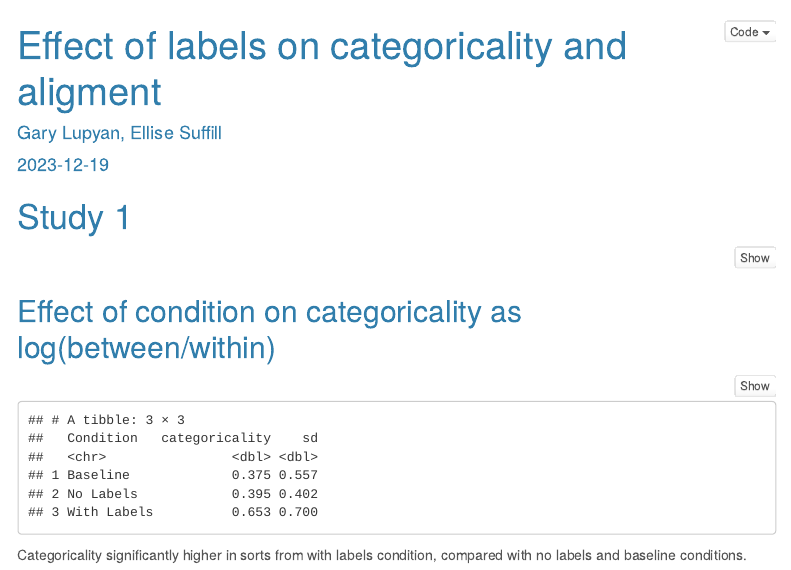
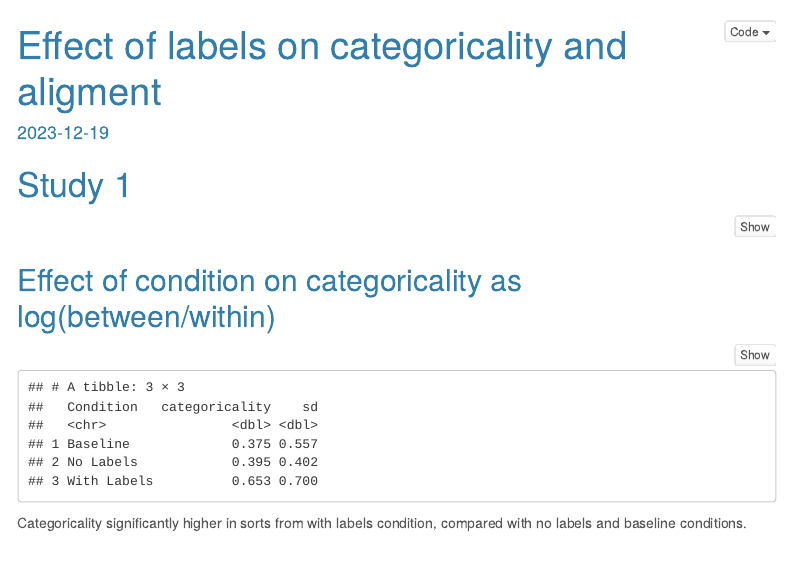
Before and after one commit to emsuffille/labels_alignment, an R Markdown document (2_sort_task/free_sort_analyses.Rmd): the page in a window 1100 px wide, from its top. The pictures show the output file 2_sort_task/free_sort_analyses.html that the author committed with the source, opened offline; menus at the side of the page are left out.

Commit message:
update free sort script

```diff
--- a/2_sort_task/free_sort_analyses.Rmd
+++ b/2_sort_task/free_sort_analyses.Rmd
@@ -1,6 +1,5 @@
 ---
 title: "Effect of labels on categoricality and aligment"
-author: "Gary Lupyan, Ellise Suffill"
 date: "2023-12-19"
 output:
   html_document:
```
Also changed, not shown: 2_sort_task/free_sort_analyses.html, 2_sort_task/plots/CEL_1_alignment_controlled_by_categoricality_scatter.pdf, 2_sort_task/plots/CEL_1_alignment_controlled_by_categoricality_violin_mean.pdf, 2_sort_task/plots/CEL_1_alignment_violin.pdf, 2_sort_task/plots/CEL_1_categoricality_line_all.pdf, 2_sort_task/plots/CEL_1_categoricality_line_baseline_only.pdf, 2_sort_task/plots/CEL_1_categoricality_line_no_labels.pdf, 2_sort_task/plots/CEL_1_categoricality_line_placeholder.pdf, 2_sort_task/plots/CEL_1_categoricality_violin.pdf, 2_sort_task/plots/CEL_1_n_clusters_histogram.pdf, 2_sort_task/plots/CEL_2_alignment_controlled_by_categoricality_scatter.pdf, 2_sort_task/plots/CEL_2_alignment_controlled_by_categoricality_violin.pdf, 2_sort_task/plots/CEL_2_alignment_violin.pdf, 2_sort_task/plots/CEL_2_categoricality_violin.pdf, 1 more files.
